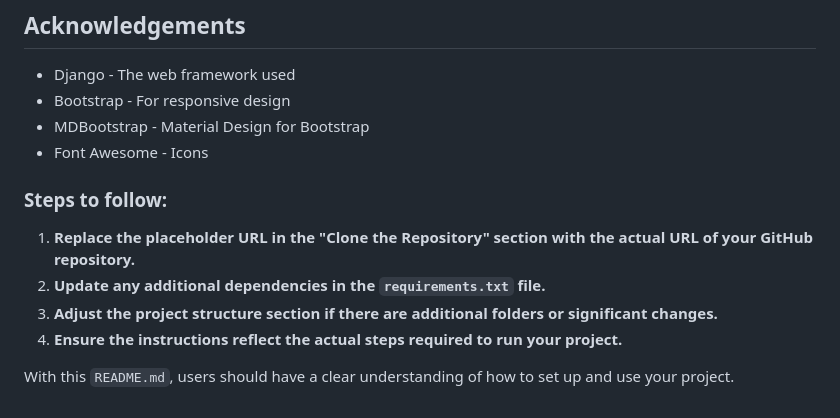
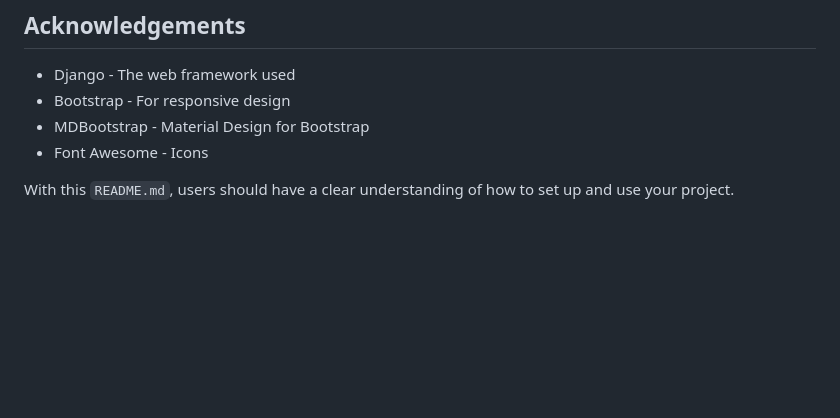
Before and after one commit to Ifioksamp/Task-Management-System, a Markdown page: README.md, the part around the change. Rendered like a GitHub page; blank space fills up the shorter version.

```diff
--- a/README.md
+++ b/README.md
@@ -111,10 +111,4 @@ task-management-system/
  - Font Awesome - Icons
 
 
-### Steps to follow:
-1. **Replace the placeholder URL in the "Clone the Repository" section with the actual URL of your GitHub repository.**
-2. **Update any additional dependencies in the `requirements.txt` file.**
-3. **Adjust the project structure section if there are additional folders or significant changes.**
-4. **Ensure the instructions reflect the actual steps required to run your project.**
-
 With this `README.md`, users should have a clear understanding of how to set up and use your project.
```
